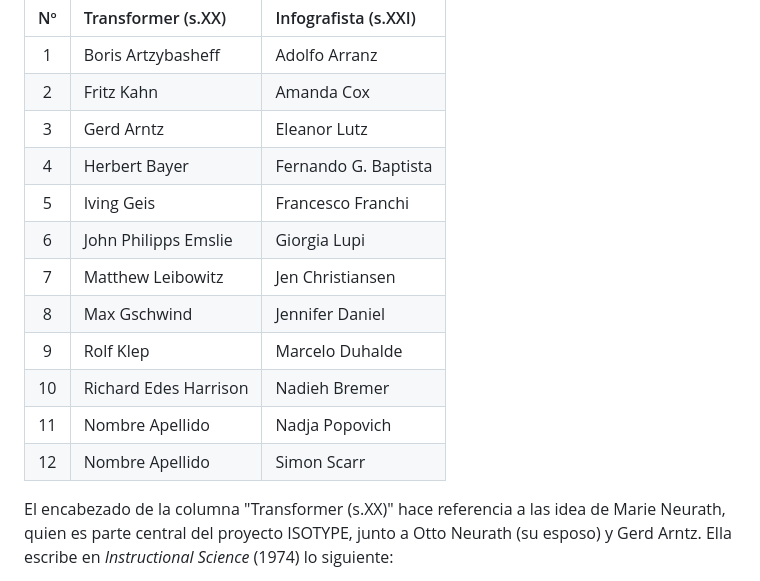
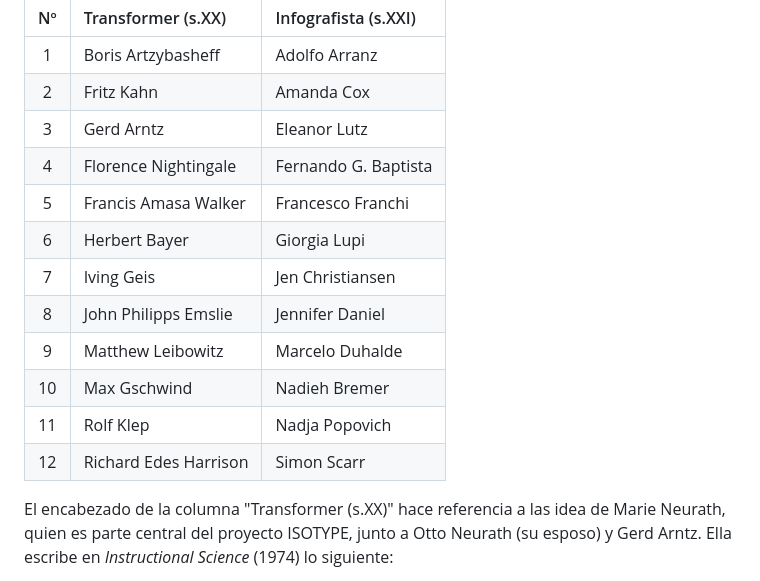
Before and after one commit to profesorfaco/dno075-2023-1, a Markdown page: clase-03/README.md, the part around the change. Drawn GitHub-style.

```diff
--- a/clase-03/README.md
+++ b/clase-03/README.md
@@ -11,16 +11,15 @@ La tercera actividad del curso nos servirá para conocer algunos nombres y aport
 | 1 | Boris Artzybasheff | Adolfo Arranz |
 | 2 | Fritz Kahn | Amanda Cox |
 | 3 | Gerd Arntz | Eleanor Lutz |
-| 4 | Herbert Bayer | Fernando G. Baptista  |
-| 5 | Iving Geis | Francesco Franchi |
-| 6 | John Philipps Emslie | Giorgia Lupi |
-| 7 | Matthew Leibowitz | Jen Christiansen |
-| 8 | Max Gschwind | Jennifer Daniel |
-| 9 | Rolf Klep | Marcelo Duhalde |
-| 10 | Richard Edes Harrison | Nadieh Bremer |
-| 11 | Nombre Apellido | Nadja Popovich |
-| 12 | Nombre Apellido | Simon Scarr |
-
+| 4 | Florence Nightingale | Fernando G. Baptista  |
+| 5 | Francis Amasa Walker | Francesco Franchi |
+| 6 | Herbert Bayer | Giorgia Lupi |
+| 7 | Iving Geis | Jen Christiansen |
+| 8 | John Philipps Emslie | Jennifer Daniel |
+| 9 | Matthew Leibowitz | Marcelo Duhalde |
+| 10 | Max Gschwind | Nadieh Bremer |
+| 11 | Rolf Klep | Nadja Popovich |
+| 12 | Richard Edes Harrison | Simon Scarr |
 
 
 El encabezado de la columna "Transformer (s.XX)" hace referencia a las idea de Marie Neurath, quien es parte central del proyecto ISOTYPE, junto a Otto Neurath (su esposo) y Gerd Arntz. Ella escribe en *Instructional Science* (1974) lo siguiente:
```
